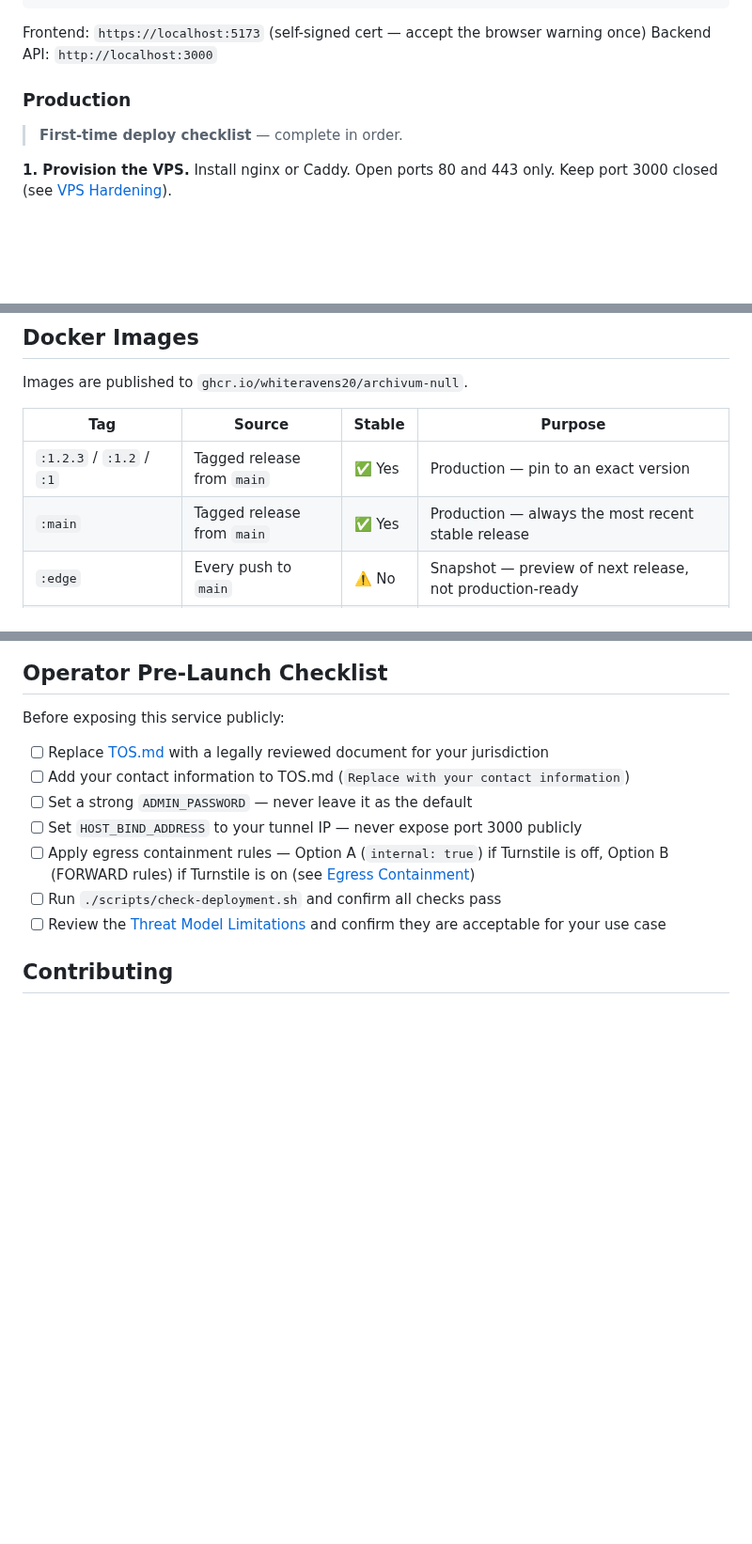
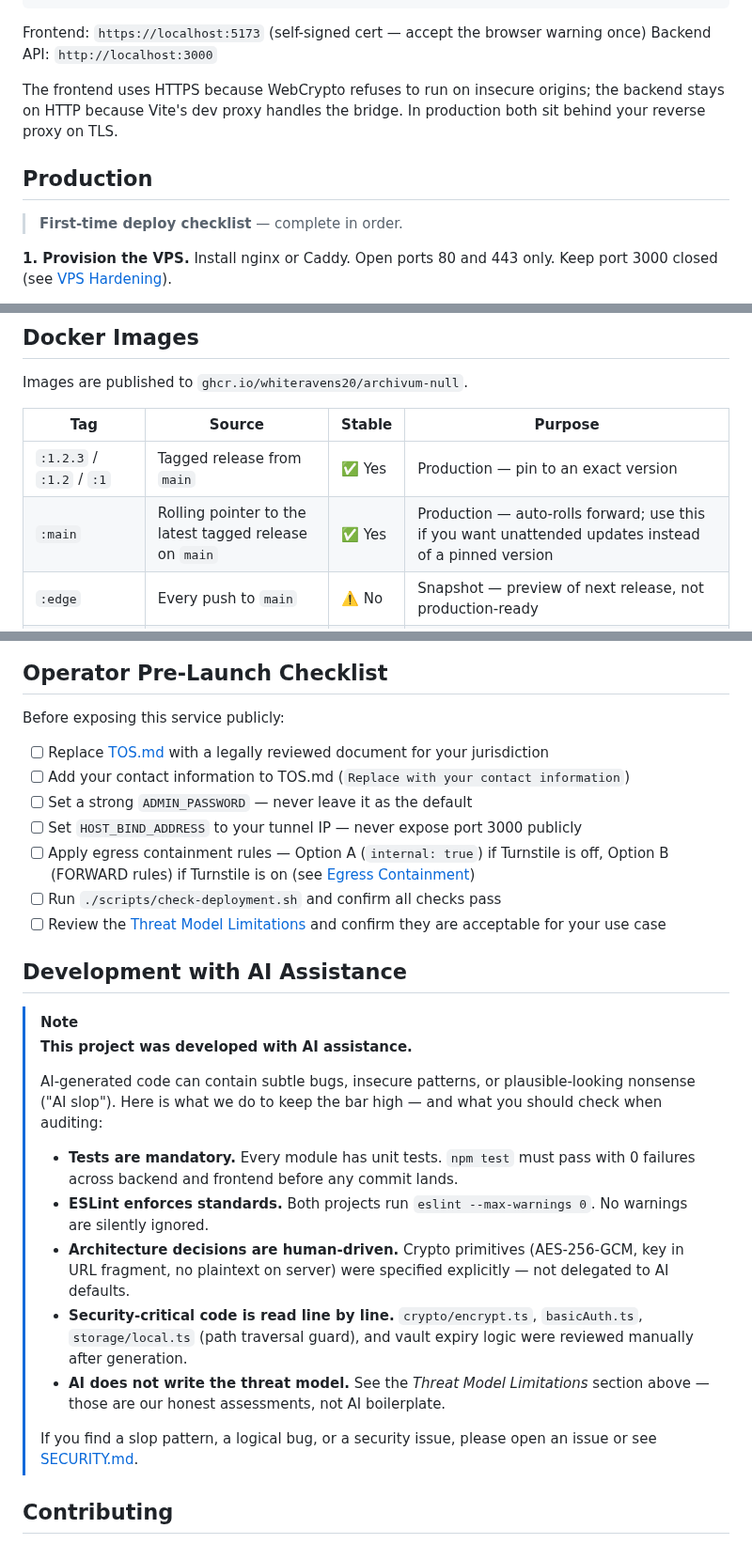
Before and after one commit to whiteravens20/archivum-null, a Markdown page: README.md, 3 parts joined by grey strips. Shown at 94% size. Drawn GitHub-style; blank space fills up the shorter version.

```diff
--- a/README.md
+++ b/README.md
@@ -146,7 +151,9 @@ docker compose -f docker-compose.dev.yml up --build
 Frontend: `https://localhost:5173` (self-signed cert — accept the browser warning once)
 Backend API: `http://localhost:3000`
 
-### Production
+The frontend uses HTTPS because WebCrypto refuses to run on insecure origins; the backend stays on HTTP because Vite's dev proxy handles the bridge. In production both sit behind your reverse proxy on TLS.
+
+## Production
 
 > **First-time deploy checklist** — complete in order.
 
@@ -292,7 +284,7 @@ Images are published to `ghcr.io/whiteravens20/archivum-null`.
 | Tag | Source | Stable | Purpose |
 |---|---|---|---|
 | `:1.2.3` / `:1.2` / `:1` | Tagged release from `main` | ✅ Yes | Production — pin to an exact version |
-| `:main` | Tagged release from `main` | ✅ Yes | Production — always the most recent stable release |
+| `:main` | Rolling pointer to the latest tagged release on `main` | ✅ Yes | Production — auto-rolls forward; use this if you want unattended updates instead of a pinned version |
 | `:edge` | Every push to `main` | ⚠️ No | Snapshot — preview of next release, not production-ready |
 | `:dev` | Every push to `dev` | ❌ No | Snapshot — development builds, may be broken |
 | `:edge-<sha>` / `:dev-<sha>` | Specific commit | — | Pin to a known-good snapshot |
@@ -448,5 +440,20 @@ Before exposing this service publicly:
 - [ ] Run `./scripts/check-deployment.sh` and confirm all checks pass
 - [ ] Review the [Threat Model Limitations](#threat-model-limitations) and confirm they are acceptable for your use case
+
+## Development with AI Assistance
+
+> [!NOTE]
+> **This project was developed with AI assistance.**
+>
+> AI-generated code can contain subtle bugs, insecure patterns, or plausible-looking nonsense ("AI slop"). Here is what we do to keep the bar high — and what you should check when auditing:
+>
+> - **Tests are mandatory.** Every module has unit tests. `npm test` must pass with 0 failures across backend and frontend before any commit lands.
+> - **ESLint enforces standards.** Both projects run `eslint --max-warnings 0`. No warnings are silently ignored.
+> - **Architecture decisions are human-driven.** Crypto primitives (AES-256-GCM, key in URL fragment, no plaintext on server) were specified explicitly — not delegated to AI defaults.
+> - **Security-critical code is read line by line.** `crypto/encrypt.ts`, `basicAuth.ts`, `storage/local.ts` (path traversal guard), and vault expiry logic were reviewed manually after generation.
+> - **AI does not write the threat model.** See the *Threat Model Limitations* section above — those are our honest assessments, not AI boilerplate.
+>
+> If you find a slop pattern, a logical bug, or a security issue, please open an issue or see [SECURITY.md](SECURITY.md).
 
 ## Contributing
 
```
Also changed, not shown: other parts of README.md (+35 -45 lines), docs/CONFIGURATION.md (added, +65 -0 lines), docs/img/hero-screenshot.png (added), 1 other file.
